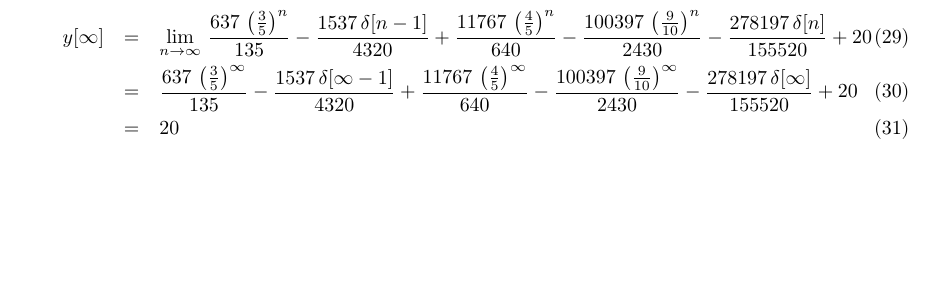
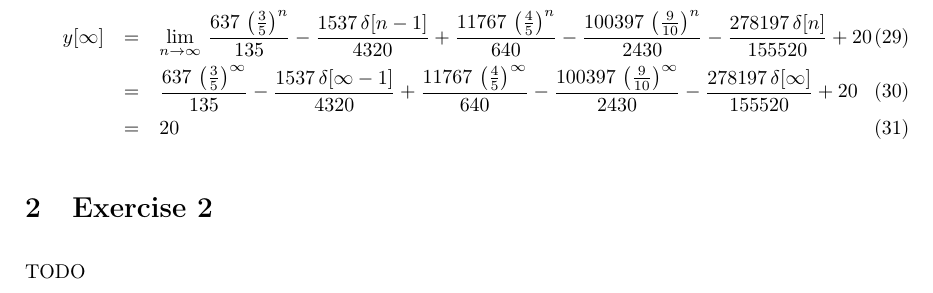
Before and after one commit to jlbribeiro/dei-dat, a LaTeX document (tp2/report/report.tex): part of page 8 of 8, cut so that both start at the same text, the shorter picture padded with empty space. Compiled offline with pdfLaTeX.

Commit message:
[src] ex. 2 until 2.2 (pseudo-inclusive); [report] images update

```diff
--- a/tp2/report/report.tex
+++ b/tp2/report/report.tex
@@ -207,4 +207,7 @@
 	& = & 20
 \end{eqnarray}
 
+\section{Exercise 2}
+TODO
+
 \end{document}
```
Also changed, not shown: tp2/report/images/ex1_2_4.png, tp2/report/images/ex1_2_6.png, tp2/report/images/ex1_2_8.png, tp2/report/images/ex1_2_9.png, 6 other files.
